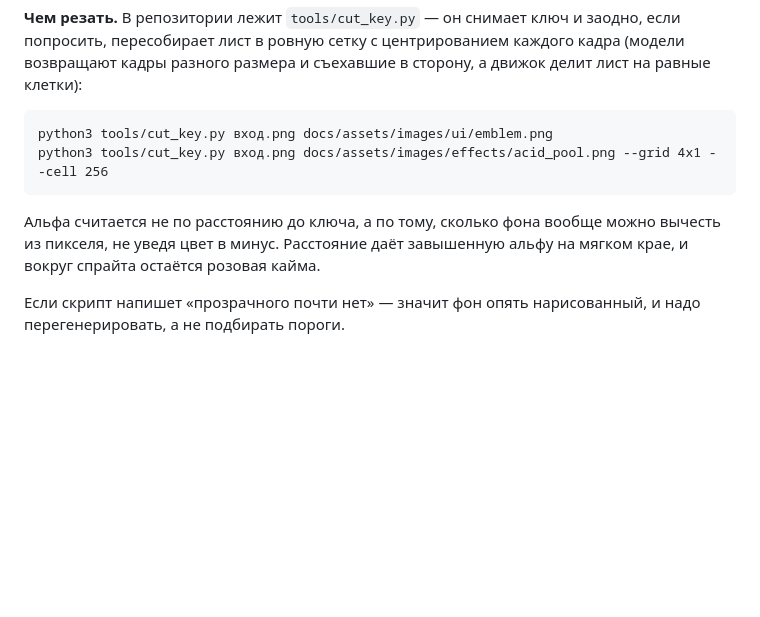
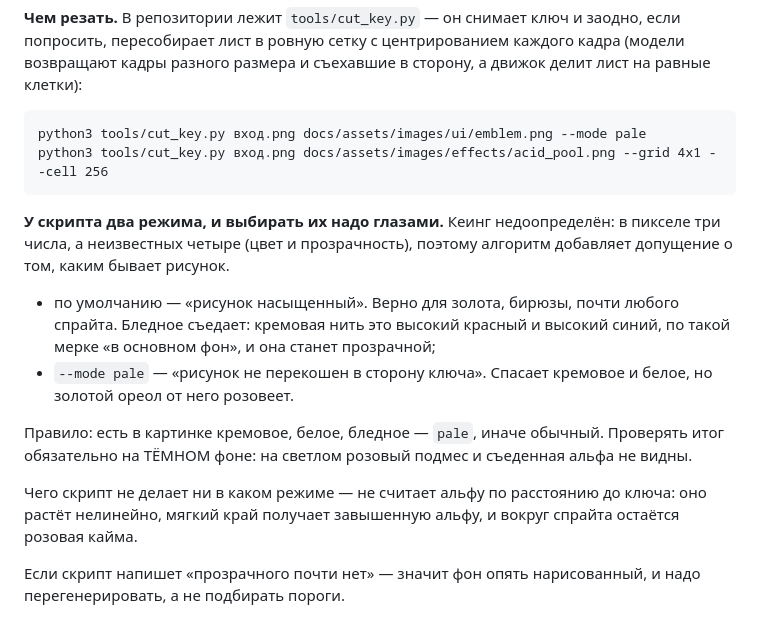
Before and after one commit to Fleuki/SporeGame, a Markdown page: docs/ASSET_PROMPTS.md, the part around the change. Drawn GitHub-style; blank space fills up the shorter version.

Commit message:
Описание ключа в инструкции — под два режима
Раздел про cut_key.py описывал единственную формулу альфы, которой больше
нет: режимов стало два, и выбирать между ними приходится глазами. Добавлено
правило выбора и напоминание проверять итог на ТЁМНОМ фоне — на светлом ни
розовый подмес, ни съеденная альфа не видны.

Co-Authored-By: Claude Opus 5 <noreply@anthropic.com>
Claude-Session: https://claude.ai/code/session_01Hvf9Tkqkzu5ppBC5K37pRp

````diff
--- a/docs/ASSET_PROMPTS.md
+++ b/docs/ASSET_PROMPTS.md
@@ -59,13 +59,27 @@ checkerboard pattern, no grey and white squares, no chequered backdrop.
 а движок делит лист на равные клетки):
 
 ```
-python3 tools/cut_key.py вход.png docs/assets/images/ui/emblem.png
+python3 tools/cut_key.py вход.png docs/assets/images/ui/emblem.png --mode pale
 python3 tools/cut_key.py вход.png docs/assets/images/effects/acid_pool.png --grid 4x1 --cell 256
 ```
 
-Альфа считается не по расстоянию до ключа, а по тому, сколько фона вообще
-можно вычесть из пикселя, не уведя цвет в минус. Расстояние даёт завышенную
-альфу на мягком крае, и вокруг спрайта остаётся розовая кайма.
+**У скрипта два режима, и выбирать их надо глазами.** Кеинг недоопределён:
+в пикселе три числа, а неизвестных четыре (цвет и прозрачность), поэтому
+алгоритм добавляет допущение о том, каким бывает рисунок.
+
+* по умолчанию — «рисунок насыщенный». Верно для золота, бирюзы, почти
+  любого спрайта. Бледное съедает: кремовая нить это высокий красный и
+  высокий синий, по такой мерке «в основном фон», и она станет прозрачной;
+* `--mode pale` — «рисунок не перекошен в сторону ключа». Спасает кремовое и
+  белое, но золотой ореол от него розовеет.
+
+Правило: есть в картинке кремовое, белое, бледное — `pale`, иначе обычный.
+Проверять итог обязательно на ТЁМНОМ фоне: на светлом розовый подмес и
+съеденная альфа не видны.
+
+Чего скрипт не делает ни в каком режиме — не считает альфу по расстоянию до
+ключа: оно растёт нелинейно, мягкий край получает завышенную альфу, и вокруг
+спрайта остаётся розовая кайма.
 
 Если скрипт напишет «прозрачного почти нет» — значит фон опять нарисованный,
 и надо перегенерировать, а не подбирать пороги.
````
